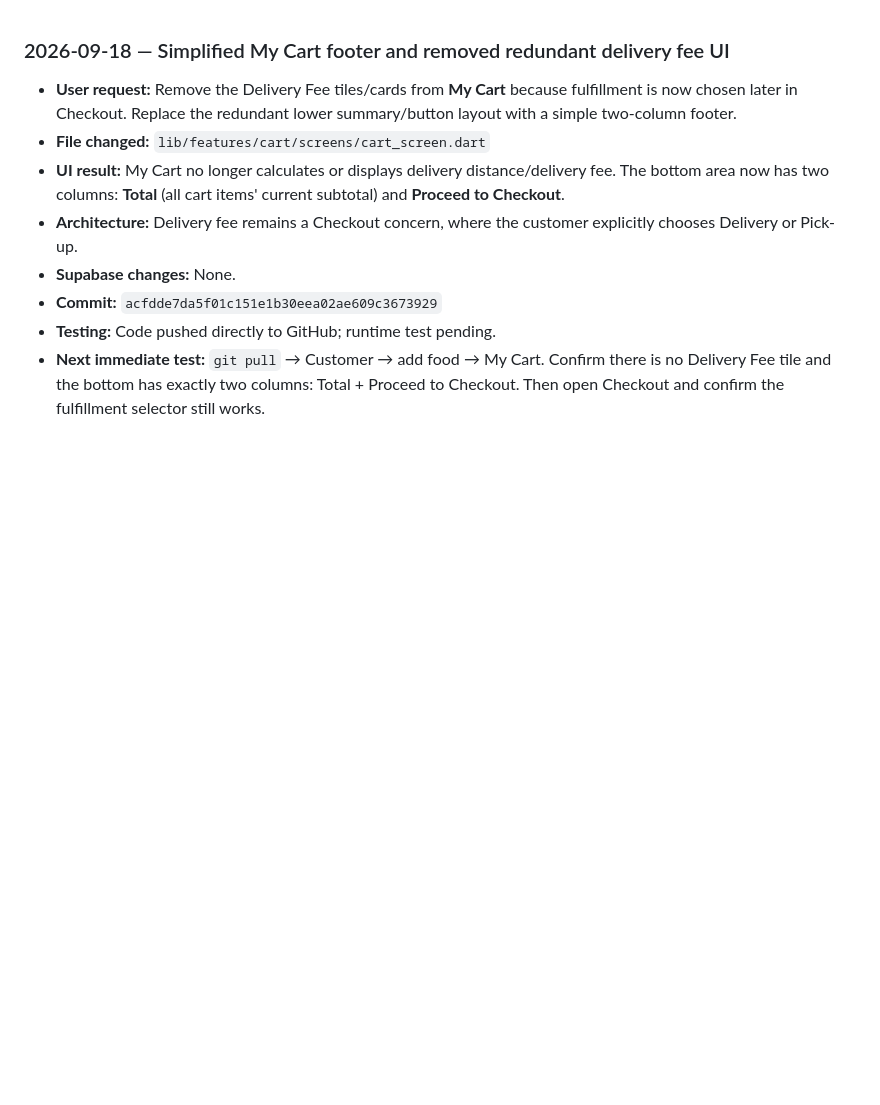
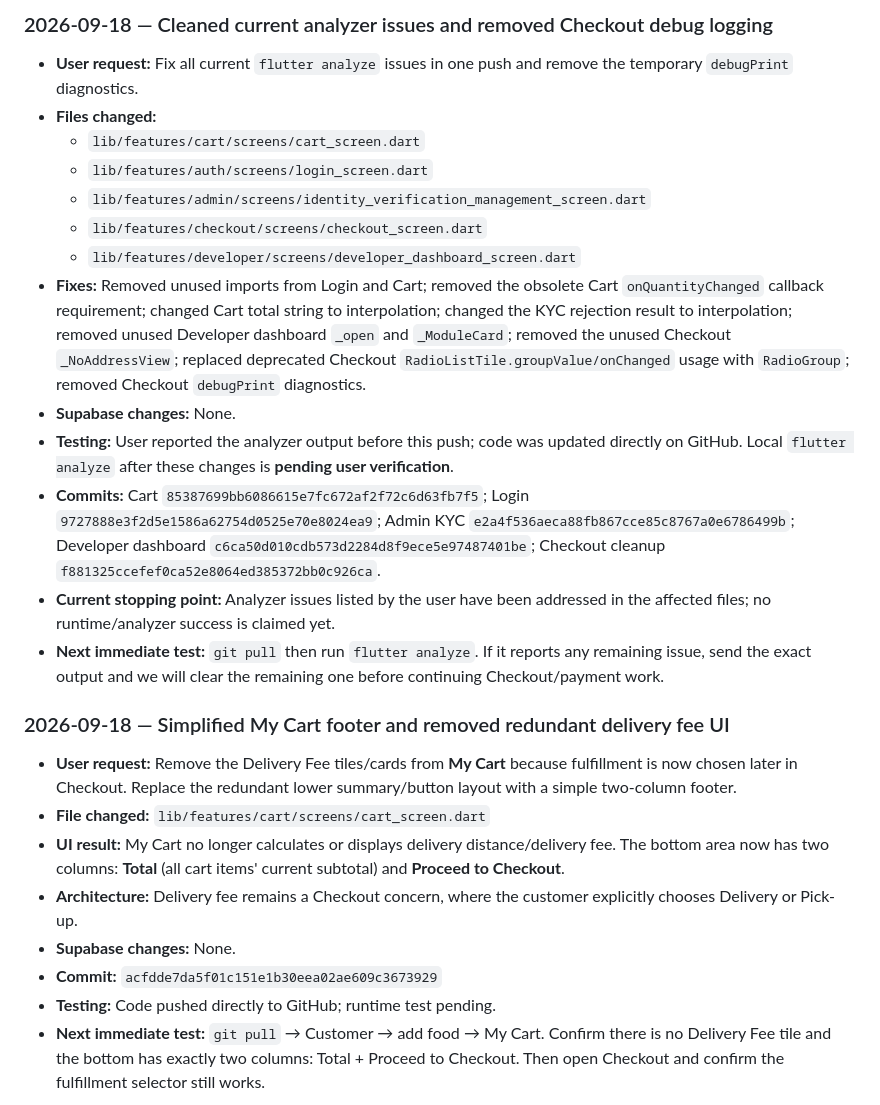
Before and after one commit to royalguard14/HalalFood, a Markdown page: chat-gpt.md, the part around the change. Rendered like a GitHub page; blank space fills up the shorter version.

Commit message:
Document analyzer cleanup and debug log removal

```diff
--- a/chat-gpt.md
+++ b/chat-gpt.md
@@ -1,3 +1,19 @@
+### 2026-09-18 — Cleaned current analyzer issues and removed Checkout debug logging
+
+- **User request:** Fix all current `flutter analyze` issues in one push and remove the temporary `debugPrint` diagnostics.
+- **Files changed:**
+  - `lib/features/cart/screens/cart_screen.dart`
+  - `lib/features/auth/screens/login_screen.dart`
+  - `lib/features/admin/screens/identity_verification_management_screen.dart`
+  - `lib/features/checkout/screens/checkout_screen.dart`
+  - `lib/features/developer/screens/developer_dashboard_screen.dart`
+- **Fixes:** Removed unused imports from Login and Cart; removed the obsolete Cart `onQuantityChanged` callback requirement; changed Cart total string to interpolation; changed the KYC rejection result to interpolation; removed unused Developer dashboard `_open` and `_ModuleCard`; removed the unused Checkout `_NoAddressView`; replaced deprecated Checkout `RadioListTile.groupValue/onChanged` usage with `RadioGroup`; removed Checkout `debugPrint` diagnostics.
+- **Supabase changes:** None.
+- **Testing:** User reported the analyzer output before this push; code was updated directly on GitHub. Local `flutter analyze` after these changes is **pending user verification**.
+- **Commits:** Cart `85387699bb6086615e7fc672af2f72c6d63fb7f5`; Login `9727888e3f2d5e1586a62754d0525e70e8024ea9`; Admin KYC `e2a4f536aeca88fb867cce85c8767a0e6786499b`; Developer dashboard `c6ca50d010cdb573d2284d8f9ece5e97487401be`; Checkout cleanup `f881325ccefef0ca52e8064ed385372bb0c926ca`.
+- **Current stopping point:** Analyzer issues listed by the user have been addressed in the affected files; no runtime/analyzer success is claimed yet.
+- **Next immediate test:** `git pull` then run `flutter analyze`. If it reports any remaining issue, send the exact output and we will clear the remaining one before continuing Checkout/payment work.
+
 ### 2026-09-18 — Simplified My Cart footer and removed redundant delivery fee UI
 
 - **User request:** Remove the Delivery Fee tiles/cards from **My Cart** because fulfillment is now chosen later in Checkout. Replace the redundant lower summary/button layout with a simple two-column footer.
```
